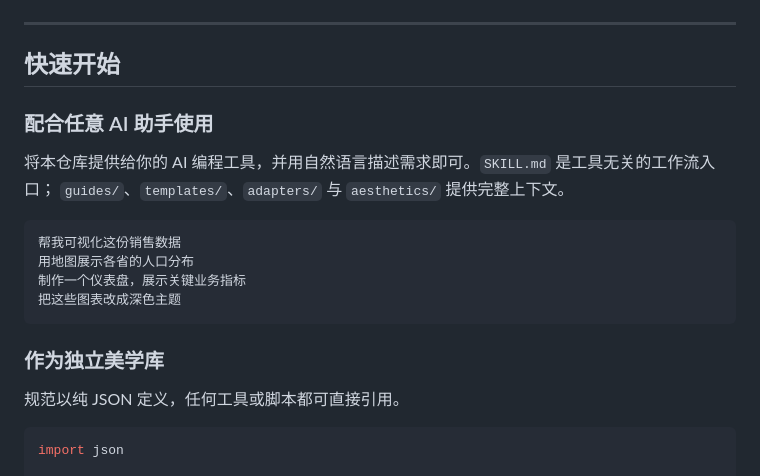
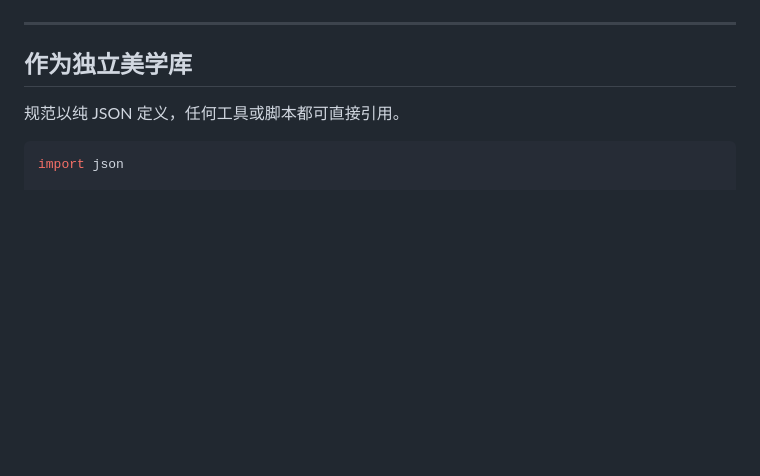
Before and after one commit to TseringYuu/anyviz, a Markdown page: README.md, the part around one of its changes. GitHub-like rendering; blank space fills up the shorter version.

````diff
--- a/README.md
+++ b/README.md
@@ -60,21 +114,7 @@ anyviz 通过五阶段工作流处理每一个请求，确保从原始数据到
 
 ---
 
-## 快速开始
-
-### 配合任意 AI 助手使用
-
-将本仓库提供给你的 AI 编程工具，并用自然语言描述需求即可。`SKILL.md` 是工具无关的工作流入口；
-`guides/`、`templates/`、`adapters/` 与 `aesthetics/` 提供完整上下文。
-
-```text
-帮我可视化这份销售数据
-用地图展示各省的人口分布
-制作一个仪表盘，展示关键业务指标
-把这些图表改成深色主题
-```
-
-### 作为独立美学库
+## 作为独立美学库
 
 规范以纯 JSON 定义，任何工具或脚本都可直接引用。
 
````
Also changed, not shown: other parts of README.md (+54 -0 lines).
